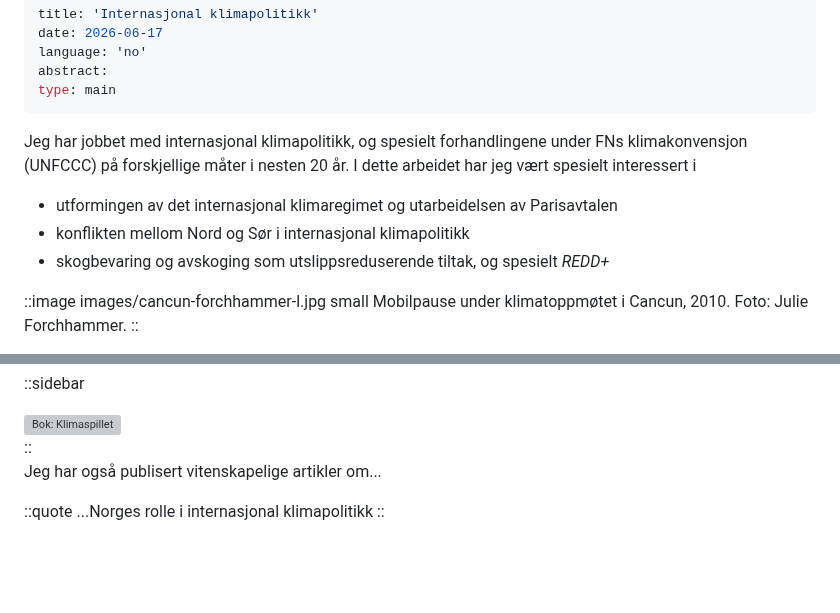
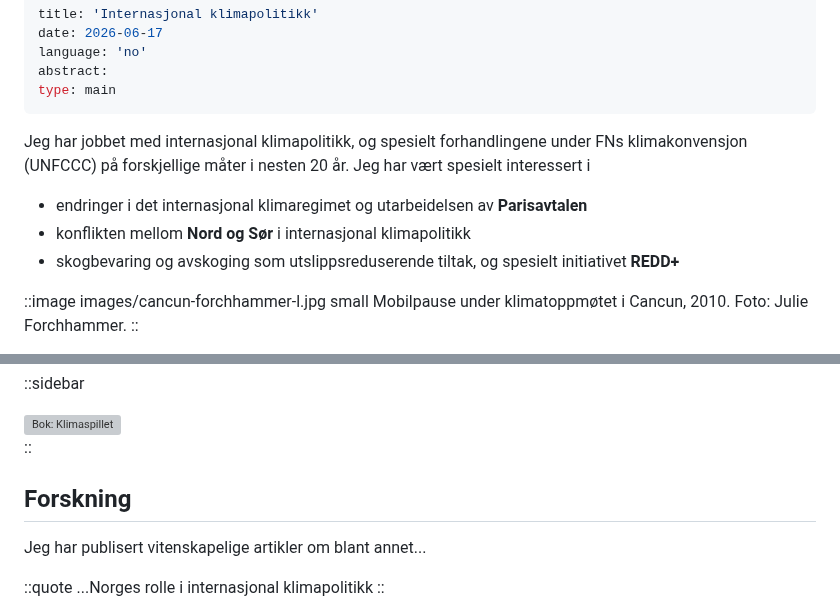
Before and after one commit to bardlahn/bard.lahn.no, a Markdown page: div/_sub/unfccc.no.md, 2 parts joined by grey strips. Drawn GitHub-style; blank space fills up the shorter version; grey boxes are pictures that could not be loaded.

Commit message:
Added project content

```diff
--- a/div/_sub/unfccc.no.md
+++ b/div/_sub/unfccc.no.md
@@ -6,10 +6,10 @@ abstract:
 type: main
 ---
 
-Jeg har jobbet med internasjonal klimapolitikk, og spesielt forhandlingene under FNs klimakonvensjon (UNFCCC) på forskjellige måter i nesten 20 år. I dette arbeidet har jeg vært spesielt interessert i
-- utformingen av det internasjonal klimaregimet og utarbeidelsen av Parisavtalen
-- konflikten mellom Nord og Sør i internasjonal klimapolitikk
-- skogbevaring og avskoging som utslippsreduserende tiltak, og spesielt _REDD+_
+Jeg har jobbet med internasjonal klimapolitikk, og spesielt forhandlingene under FNs klimakonvensjon (UNFCCC) på forskjellige måter i nesten 20 år. Jeg har vært spesielt interessert i
+- endringer i det internasjonal klimaregimet og utarbeidelsen av **Parisavtalen**
+- konflikten mellom **Nord og Sør** i internasjonal klimapolitikk
+- skogbevaring og avskoging som utslippsreduserende tiltak, og spesielt initiativet **REDD+**
 
 ::image images/cancun-forchhammer-l.jpg small
 Mobilpause under klimatoppmøtet i Cancun, 2010. Foto: Julie Forchhammer.
@@ -27,7 +29,9 @@ Basert på dette arbeidet har jeg senere skrevet mye om internasjonal klimapolit
 </div>
 ::
 
-Jeg har også publisert vitenskapelige artikler om...
+## Forskning
+
+Jeg har publisert vitenskapelige artikler om blant annet...
 
 ::quote
 ...Norges rolle i internasjonal klimapolitikk
```
Also changed, not shown: other parts of div/_sub/unfccc.no.md (+3 -1 lines).
